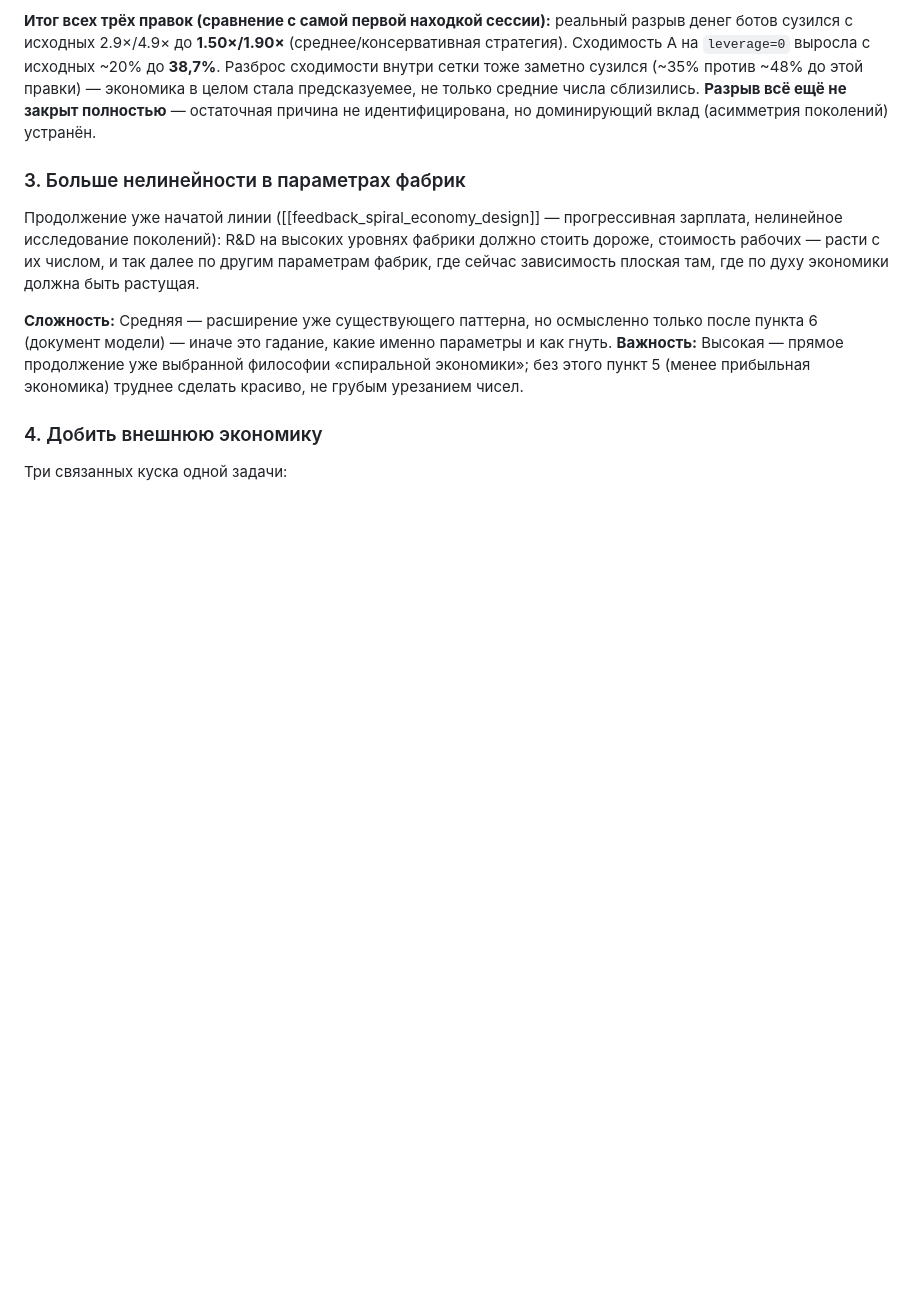
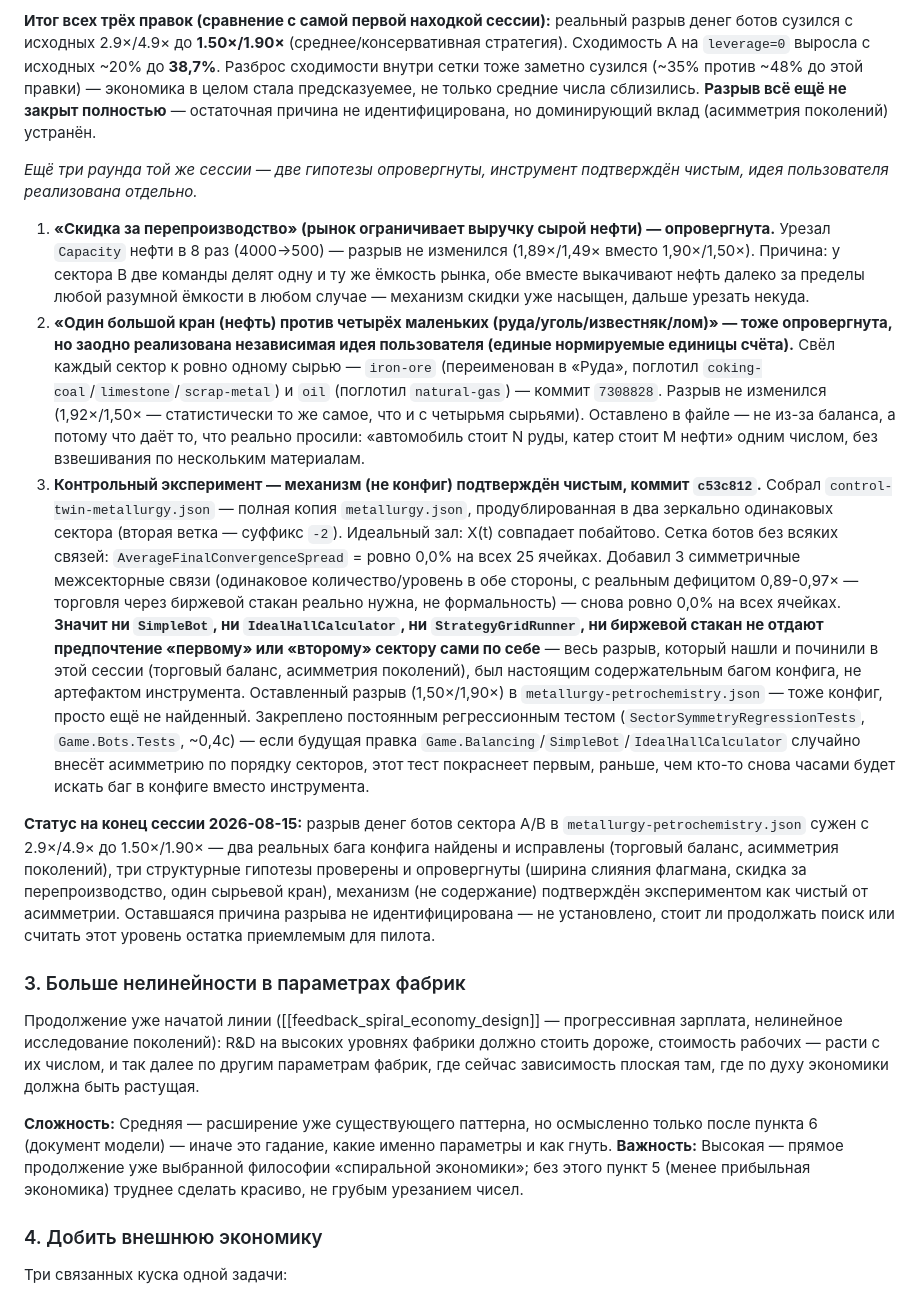
Before and after one commit to yafarkin/ImProd2, a Markdown page: docs/TODO.md, the part around the change. Drawn GitHub-style; blank space fills up the shorter version.

Commit message:
docs: log the control-twin experiment and final session status for TODO #2
Two more hypotheses refuted (market-overflow discount, one-big-tap), the
raw-material consolidation kept for its own merit, and the tooling proven
bias-free via a permanent regression test. Residual gap (1.50x/1.90x)
still unidentified -- open question whether to keep digging or accept it.

Co-Authored-By: Claude Sonnet 5 <noreply@anthropic.com>
Claude-Session: https://claude.ai/code/session_01NoDzTwLoxLr1W7gh9fUKiA

```diff
--- a/docs/TODO.md
+++ b/docs/TODO.md
@@ -275,6 +275,44 @@ B ≈ 25.7M ¤ — те же 90 ходов, тот же тип бота, раз
 сузился (~35% против ~48% до этой правки) — экономика в целом стала предсказуемее, не только
 средние числа сблизились. **Разрыв всё ещё не закрыт полностью** — остаточная причина не
 идентифицирована, но доминирующий вклад (асимметрия поколений) устранён.
+
+*Ещё три раунда той же сессии — две гипотезы опровергнуты, инструмент подтверждён чистым, идея
+пользователя реализована отдельно.*
+
+1. **«Скидка за перепроизводство» (рынок ограничивает выручку сырой нефти) — опровергнута.** Урезал
+   `Capacity` нефти в 8 раз (4000→500) — разрыв не изменился (1,89×/1,49× вместо 1,90×/1,50×).
+   Причина: у сектора B две команды делят одну и ту же ёмкость рынка, обе вместе выкачивают нефть
+   далеко за пределы любой разумной ёмкости в любом случае — механизм скидки уже насыщен, дальше
+   урезать некуда.
+2. **«Один большой кран (нефть) против четырёх маленьких (руда/уголь/известняк/лом)» — тоже
+   опровергнута, но заодно реализована независимая идея пользователя (единые нормируемые единицы
+   счёта).** Свёл каждый сектор к ровно одному сырью — `iron-ore` (переименован в «Руда», поглотил
+   `coking-coal`/`limestone`/`scrap-metal`) и `oil` (поглотил `natural-gas`) — коммит `7308828`.
+   Разрыв не изменился (1,92×/1,50× — статистически то же самое, что и с четырьмя сырьями). Оставлено
+   в файле — не из-за баланса, а потому что даёт то, что реально просили: «автомобиль стоит N руды,
+   катер стоит M нефти» одним числом, без взвешивания по нескольким материалам.
+3. **Контрольный эксперимент — механизм (не конфиг) подтверждён чистым, коммит `c53c812`.**
+   Собрал `control-twin-metallurgy.json` — полная копия `metallurgy.json`, продублированная в два
+   зеркально одинаковых сектора (вторая ветка — суффикс `-2`). Идеальный зал: X(t) совпадает
+   побайтово. Сетка ботов без всяких связей: `AverageFinalConvergenceSpread` = ровно 0,0% на всех
+   25 ячейках. Добавил 3 симметричные межсекторные связи (одинаковое количество/уровень в обе
+   стороны, с реальным дефицитом 0,89-0,97× — торговля через биржевой стакан реально нужна, не
+   формальность) — снова ровно 0,0% на всех ячейках. **Значит ни `SimpleBot`, ни `IdealHallCalculator`,
+   ни `StrategyGridRunner`, ни биржевой стакан не отдают предпочтение «первому» или «второму» сектору
+   сами по себе** — весь разрыв, который нашли и почини­ли в этой сессии (торговый баланс, асимметрия
+   поколений), был настоящим содержательным багом конфига, не артефактом инструмента. Оставленный
+   разрыв (1,50×/1,90×) в `metallurgy-petrochemistry.json` — тоже конфиг, просто ещё не найденный.
+   Закреплено постоянным регрессионным тестом (`SectorSymmetryRegressionTests`, `Game.Bots.Tests`,
+   ~0,4с) — если будущая правка `Game.Balancing`/`SimpleBot`/`IdealHallCalculator` случайно внесёт
+   асимметрию по порядку секторов, этот тест покраснеет первым, раньше, чем кто-то снова часами будет
+   искать баг в конфиге вместо инструмента.
+
+**Статус на конец сессии 2026-08-15:** разрыв денег ботов сектора A/B в `metallurgy-petrochemistry.json`
+сужен с 2.9×/4.9× до 1.50×/1.90× — два реальных бага конфига найдены и исправлены (торговый баланс,
+асимметрия поколений), три структурные гипотезы проверены и опровергнуты (ширина слияния флагмана,
+скидка за перепроизводство, один сырьевой кран), механизм (не содержание) подтверждён экспериментом
+как чистый от асимметрии. Оставшаяся причина разрыва не идентифицирована — не установлено, стоит ли
+продолжать поиск или считать этот уровень остатка приемлемым для пилота.
 
 ### 3. Больше нелинейности в параметрах фабрик
 
```
